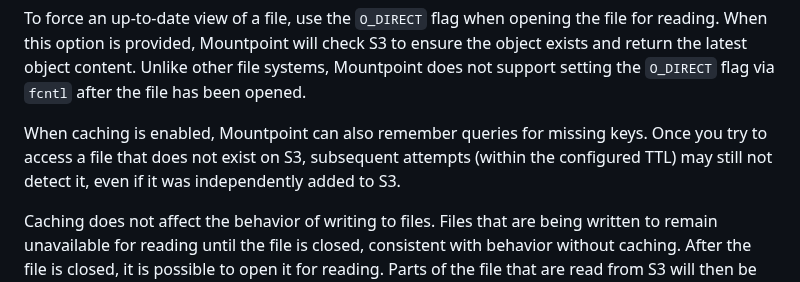
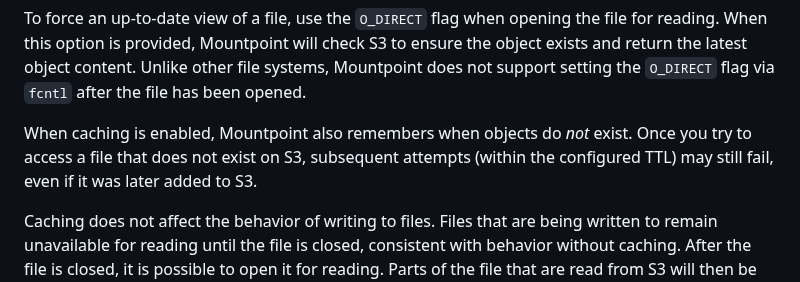
Before and after one commit to awslabs/mountpoint-s3, a Markdown page: doc/SEMANTICS.md, the part around the change. GitHub-like rendering.

Commit message:
Update doc/SEMANTICS.md
Co-authored-by: James Bornholt <jamesbornholt@gmail.com>
Signed-off-by: Alessandro Passaro <alessandro.passaro@gmail.com>

```diff
--- a/doc/SEMANTICS.md
+++ b/doc/SEMANTICS.md
@@ -91,9 +91,9 @@ To force an up-to-date view of a file, use the `O_DIRECT` flag when opening the
 When this option is provided, Mountpoint will check S3 to ensure the object exists and return the latest object content.
 Unlike other file systems, Mountpoint does not support setting the `O_DIRECT` flag via `fcntl` after the file has been opened.
 
-When caching is enabled, Mountpoint can also remember queries for missing keys. Once you try to
+When caching is enabled, Mountpoint also remembers when objects do *not* exist. Once you try to
 access a file that does not exist on S3, subsequent attempts (within the configured TTL) may still
-not detect it, even if it was independently added to S3.
+fail, even if it was later added to S3.
 
 Caching does not affect the behavior of writing to files. Files that are being written to remain
 unavailable for reading until the file is closed, consistent with behavior without caching.
```
